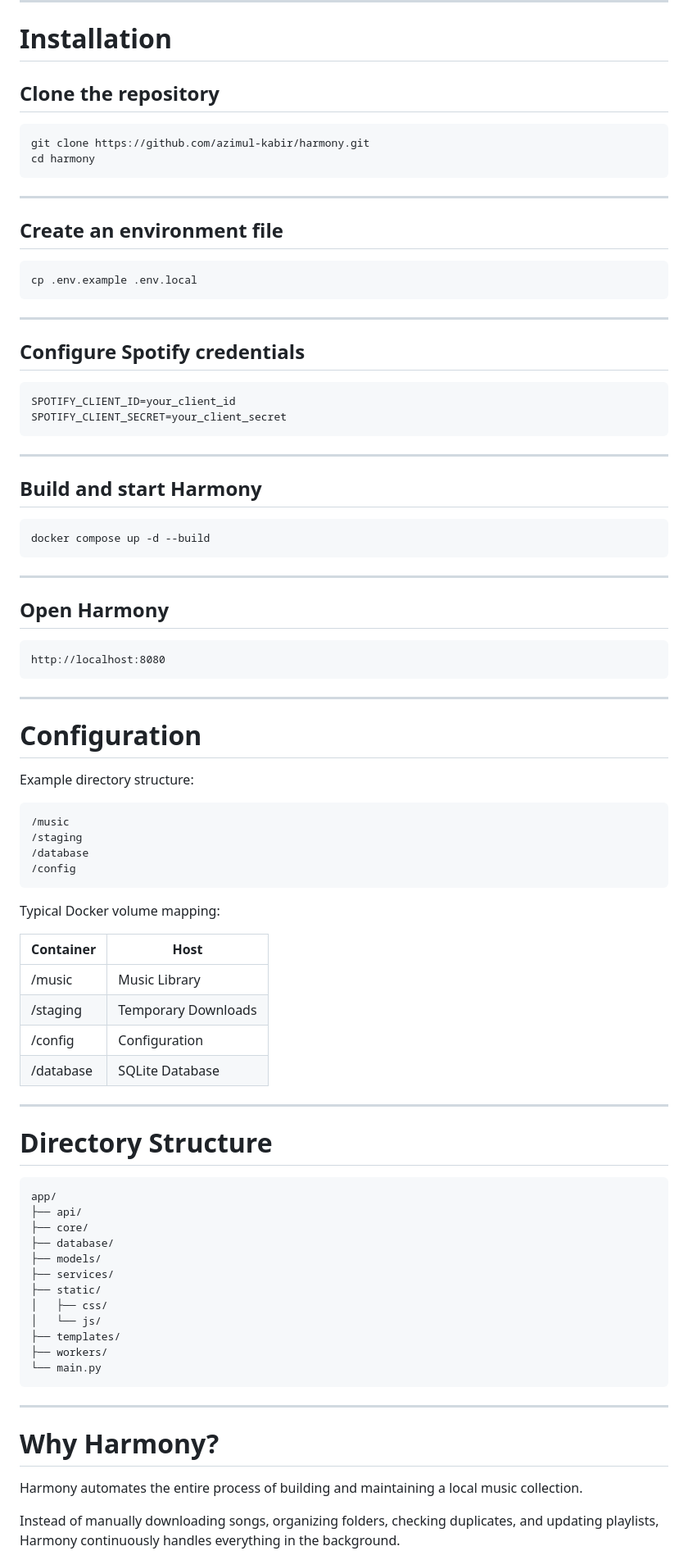
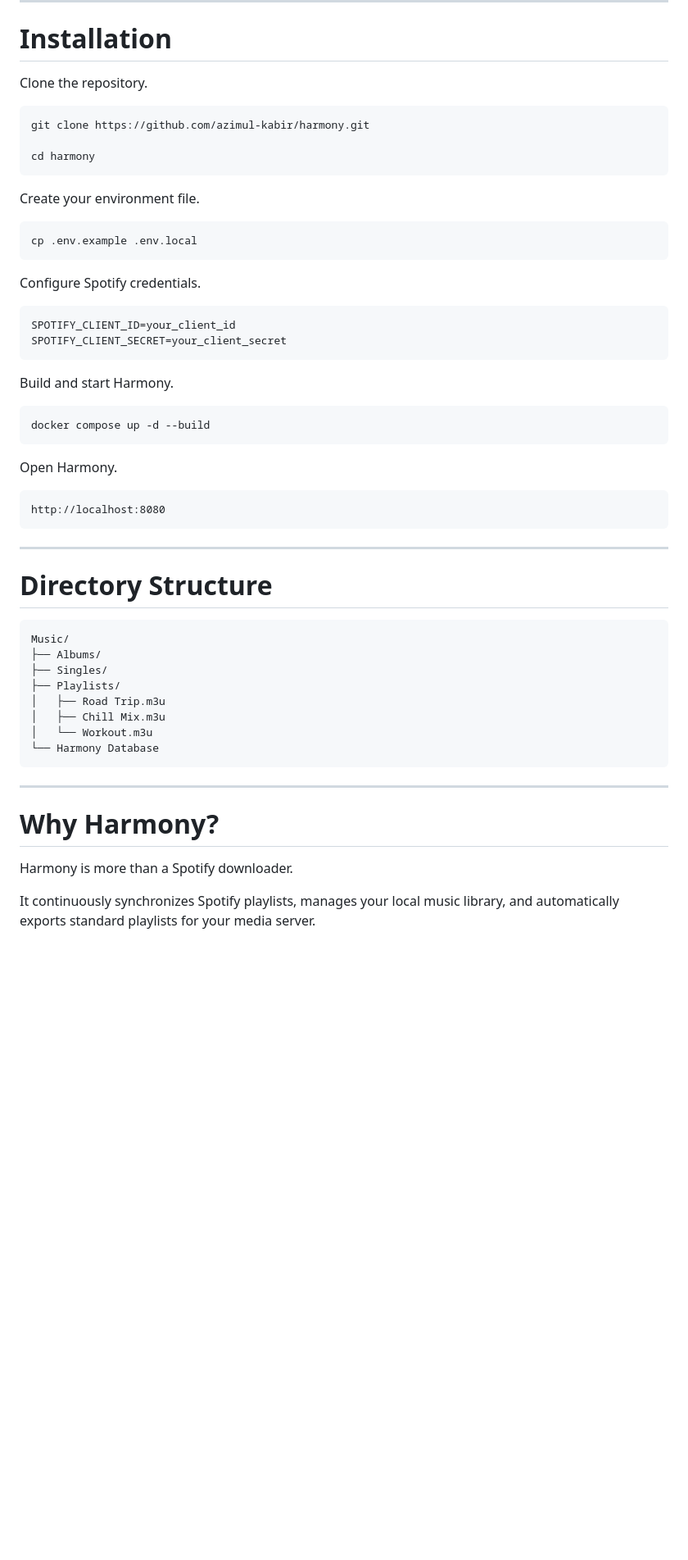
Before and after one commit to azimul-kabir/harmony, a Markdown page: README.md, the part around one of its changes. Shown at 82% size. GitHub-like rendering; blank space fills up the shorter version.

Commit message:
Revise README for version 1.2.0 updates
Updated README to reflect new features and version 1.2.0 changes, including enhanced playlist synchronization and automatic M3U export.

````diff
--- a/README.md
+++ b/README.md
@@ -214,41 +273,34 @@ Downloads are never written directly into your library. Every file is first down
 
 # Installation
 
-## Clone the repository
+Clone the repository.
 
 ```bash
 git clone https://github.com/azimul-kabir/harmony.git
+
 cd harmony
 ```
 
----
-
-## Create an environment file
+Create your environment file.
 
 ```bash
 cp .env.example .env.local
 ```
 
----
-
-## Configure Spotify credentials
+Configure Spotify credentials.
 
 ```env
 SPOTIFY_CLIENT_ID=your_client_id
 SPOTIFY_CLIENT_SECRET=your_client_secret
 ```
 
----
-
-## Build and start Harmony
+Build and start Harmony.
 
 ```bash
 docker compose up -d --build
 ```
 
----
-
-## Open Harmony
+Open Harmony.
 
 ```
 http://localhost:8080
@@ -256,50 +308,24 @@ http://localhost:8080
 
 ---
 
-# Configuration
-
-Example directory structure:
-
-```text
-/music
-/staging
-/database
-/config
-```
-
-Typical Docker volume mapping:
-
-| Container | Host |
-|------------|------|
-| /music | Music Library |
-| /staging | Temporary Downloads |
-| /config | Configuration |
-| /database | SQLite Database |
-
----
-
 # Directory Structure
 
 ```text
-app/
-├── api/
-├── core/
-├── database/
-├── models/
-├── services/
-├── static/
-│   ├── css/
-│   └── js/
-├── templates/
-├── workers/
-└── main.py
+Music/
+├── Albums/
+├── Singles/
+├── Playlists/
+│   ├── Road Trip.m3u
+│   ├── Chill Mix.m3u
+│   └── Workout.m3u
+└── Harmony Database
 ```
 
 ---
 
 # Why Harmony?
 
-Harmony automates the entire process of building and maintaining a local music collection.
+Harmony is more than a Spotify downloader.
 
-Instead of manually downloading songs, organizing folders, checking duplicates, and updating playlists, Harmony continuously handles everything in the background.
+It continuously synchronizes Spotify playlists, manages your local music library, and automatically exports standard playlists for your media server.
 
````
Also changed, not shown: other parts of README.md (+154 -101 lines).
